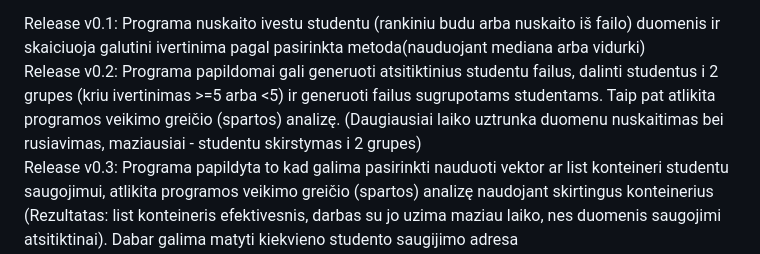
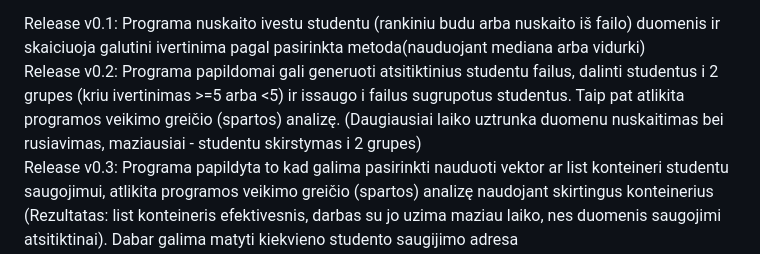
Before and after one commit to Darj0/objektinis-2, a Markdown page: README.md, the part around one of its changes. GitHub-like rendering.

```diff
--- a/README.md
+++ b/README.md
@@ -20,7 +23,7 @@ Diegimo ir paleidimo proceso instrukcija:
 
 
 Release v0.1: Programa nuskaito ivestu studentu (rankiniu budu arba nuskaito iš failo) duomenis ir skaiciuoja galutini ivertinima pagal pasirinkta metoda(nauduojant mediana arba vidurki)
-Release v0.2: Programa papildomai gali generuoti atsitiktinius studentu failus, dalinti studentus i 2 grupes (kriu ivertinimas >=5 arba <5) ir generuoti failus sugrupotams studentams. Taip pat atlikita programos veikimo greičio (spartos) analizę. (Daugiausiai laiko uztrunka duomenu nuskaitimas bei rusiavimas, maziausiai - studentu skirstymas i 2 grupes)
+Release v0.2: Programa papildomai gali generuoti atsitiktinius studentu failus, dalinti studentus i 2 grupes (kriu ivertinimas >=5 arba <5) ir issaugo i failus sugrupotus studentus. Taip pat atlikita programos veikimo greičio (spartos) analizę. (Daugiausiai laiko uztrunka duomenu nuskaitimas bei rusiavimas, maziausiai - studentu skirstymas i 2 grupes)
 Release v0.3: Programa papildyta to kad galima pasirinkti nauduoti vektor ar list konteineri studentu saugojimui, atlikita programos veikimo greičio (spartos) analizę naudojant skirtingus konteinerius (Rezultatas: list konteineris efektivesnis, darbas su jo uzima maziau laiko, nes duomenis saugojimi atsitiktinai). Dabar galima matyti kiekvieno studento saugijimo adresa
 Release v1.0: Programa papildyta strategijomis. Dalinti studentus i 2 grupes galima 3 strategijomis:
 1 strategija: Bendro studentai konteinerio (vector ir list tipų) skaidymas į du naujus to paties tipo konteinerius: "vargšiukų" ir "kietiakų"
```
Also changed, not shown: other parts of README.md (+3 -0 lines).
